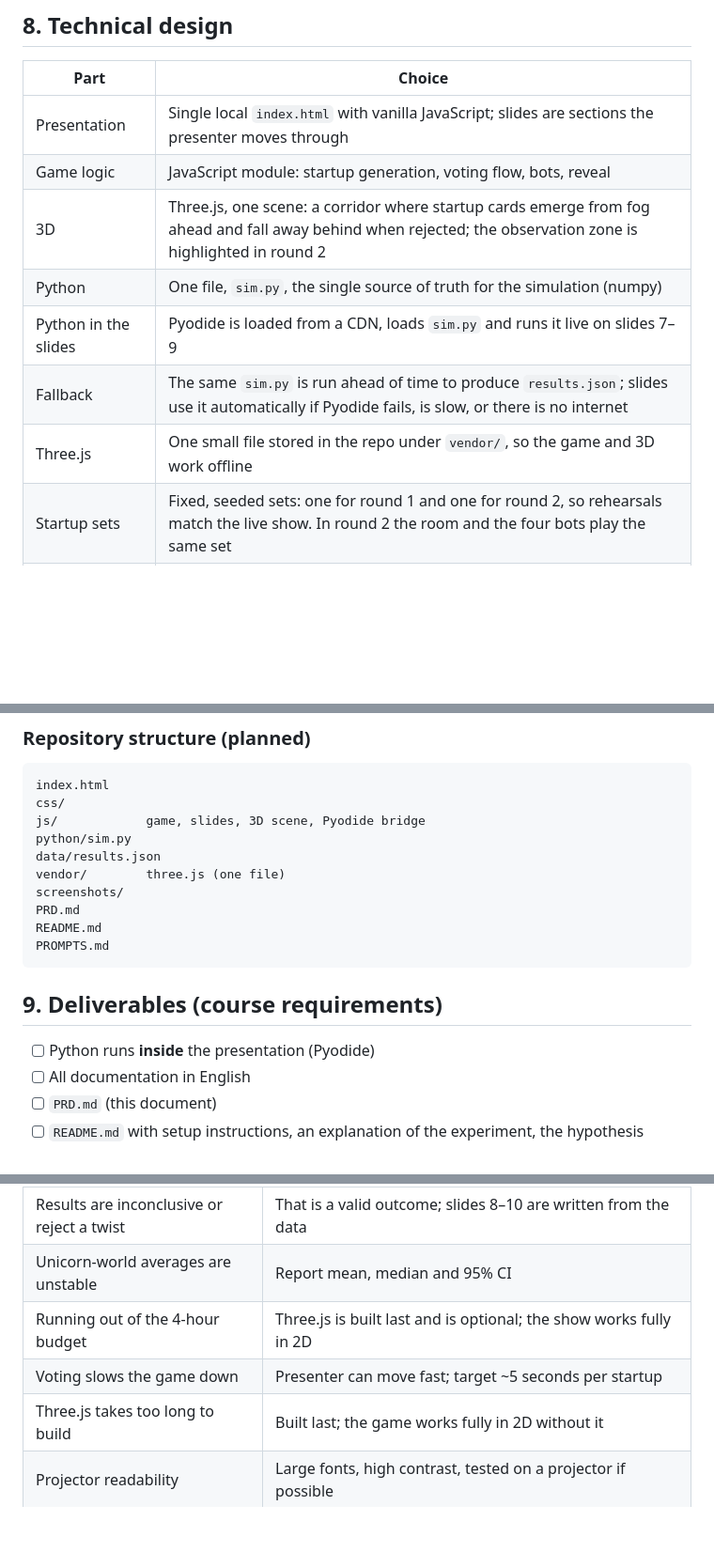
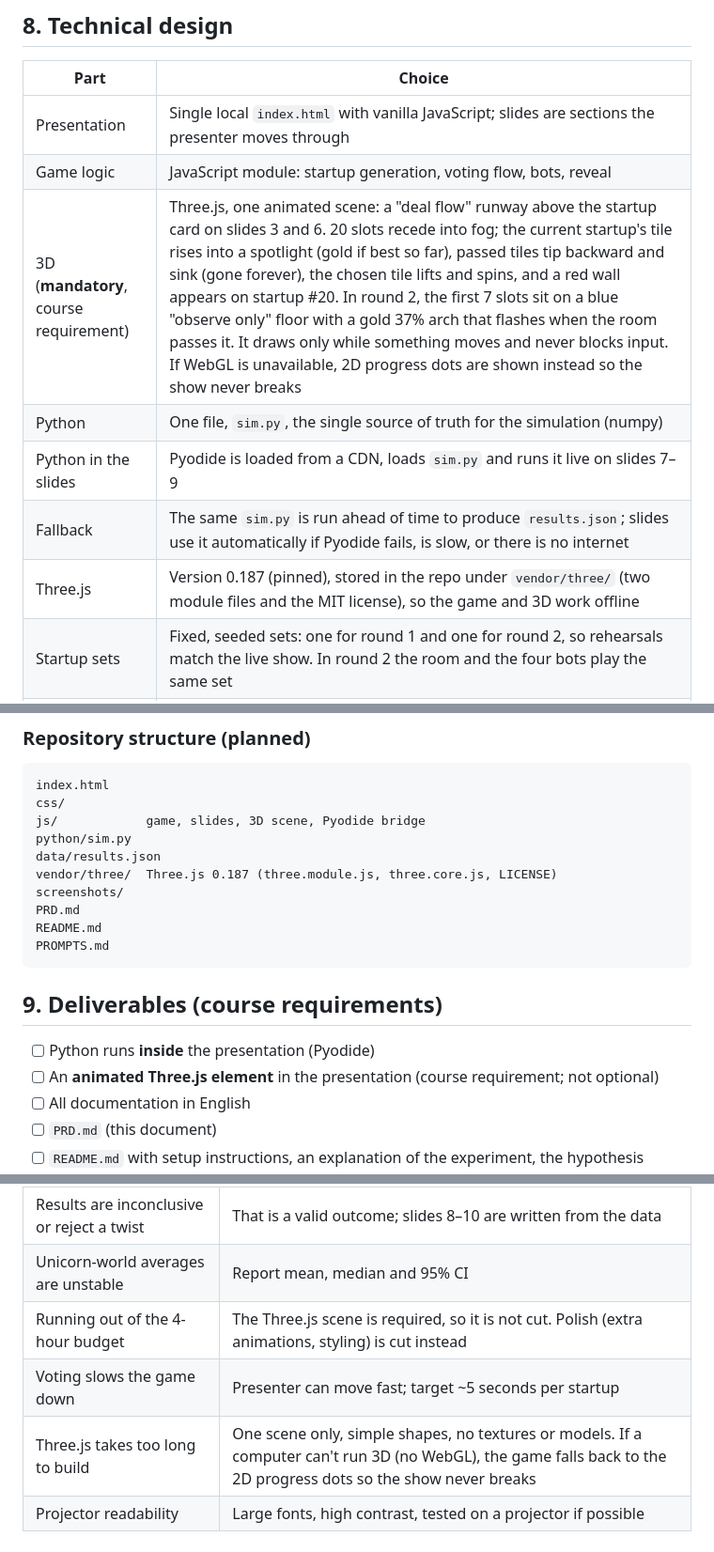
Before and after one commit to palomabenguigui/one-shot-37-percent-rule, a Markdown page: PRD.md, 3 parts joined by grey strips. Shown at 94% size. Drawn GitHub-style; blank space fills up the shorter version.

```diff
--- a/PRD.md
+++ b/PRD.md
@@ -126,11 +126,11 @@ Total ≈ 10:00. The room's own data (when it stopped in each round) is illustra
 |---|---|
 | Presentation | Single local `index.html` with vanilla JavaScript; slides are sections the presenter moves through |
 | Game logic | JavaScript module: startup generation, voting flow, bots, reveal |
-| 3D | Three.js, one scene: a corridor where startup cards emerge from fog ahead and fall away behind when rejected; the observation zone is highlighted in round 2 |
+| 3D (**mandatory**, course requirement) | Three.js, one animated scene: a "deal flow" runway above the startup card on slides 3 and 6. 20 slots recede into fog; the current startup's tile rises into a spotlight (gold if best so far), passed tiles tip backward and sink (gone forever), the chosen tile lifts and spins, and a red wall appears on startup #20. In round 2, the first 7 slots sit on a blue "observe only" floor with a gold 37% arch that flashes when the room passes it. It draws only while something moves and never blocks input. If WebGL is unavailable, 2D progress dots are shown instead so the show never breaks |
 | Python | One file, `sim.py`, the single source of truth for the simulation (numpy) |
 | Python in the slides | Pyodide is loaded from a CDN, loads `sim.py` and runs it live on slides 7–9 |
 | Fallback | The same `sim.py` is run ahead of time to produce `results.json`; slides use it automatically if Pyodide fails, is slow, or there is no internet |
-| Three.js | One small file stored in the repo under `vendor/`, so the game and 3D work offline |
+| Three.js | Version 0.187 (pinned), stored in the repo under `vendor/three/` (two module files and the MIT license), so the game and 3D work offline |
 | Startup sets | Fixed, seeded sets: one for round 1 and one for round 2, so rehearsals match the live show. In round 2 the room and the four bots play the same set |
 | Running | Mac: `python3 -m http.server` · Windows: `python -m http.server`. Then open `http://localhost:8000` (Pyodide does not work from `file://`) |
 
@@ -141,7 +141,7 @@ css/
 js/            game, slides, 3D scene, Pyodide bridge
 python/sim.py
 data/results.json
-vendor/        three.js (one file)
+vendor/three/  Three.js 0.187 (three.module.js, three.core.js, LICENSE)
 screenshots/
 PRD.md
 README.md
@@ -151,6 +151,7 @@ PROMPTS.md
 ## 9. Deliverables (course requirements)
 
 - [ ] Python runs **inside** the presentation (Pyodide)
+- [ ] An **animated Three.js element** in the presentation (course requirement; not optional)
 - [ ] All documentation in English
 - [ ] `PRD.md` (this document)
 - [ ] `README.md` with setup instructions, an explanation of the experiment, the hypothesis verdicts, and **screenshots**
@@ -178,9 +179,9 @@ Each milestone ends with a review and a push before the next begins. Time estima
 | Live simulation is too slow on stage | Vectorized numpy; live run uses fewer games (e.g. 10,000); the full 100,000+ analysis is pre-computed |
 | Results are inconclusive or reject a twist | That is a valid outcome; slides 8–10 are written from the data |
 | Unicorn-world averages are unstable | Report mean, median and 95% CI |
-| Running out of the 4-hour budget | Three.js is built last and is optional; the show works fully in 2D |
+| Running out of the 4-hour budget | The Three.js scene is required, so it is not cut. Polish (extra animations, styling) is cut instead |
 | Voting slows the game down | Presenter can move fast; target ~5 seconds per startup |
-| Three.js takes too long to build | Built last; the game works fully in 2D without it |
+| Three.js takes too long to build | One scene only, simple shapes, no textures or models. If a computer can't run 3D (no WebGL), the game falls back to the 2D progress dots so the show never breaks |
 | Projector readability | Large fonts, high contrast, tested on a projector if possible |
 
 ## 12. Decisions
```
Also changed, not shown: other parts of PRD.md (+2 -2 lines), PROMPTS.md (+22 -0 lines), README.md (+12 -1 lines), screenshots/09-runway-round1.png (added), screenshots/10-runway-round2.png (added), 7 other files.
